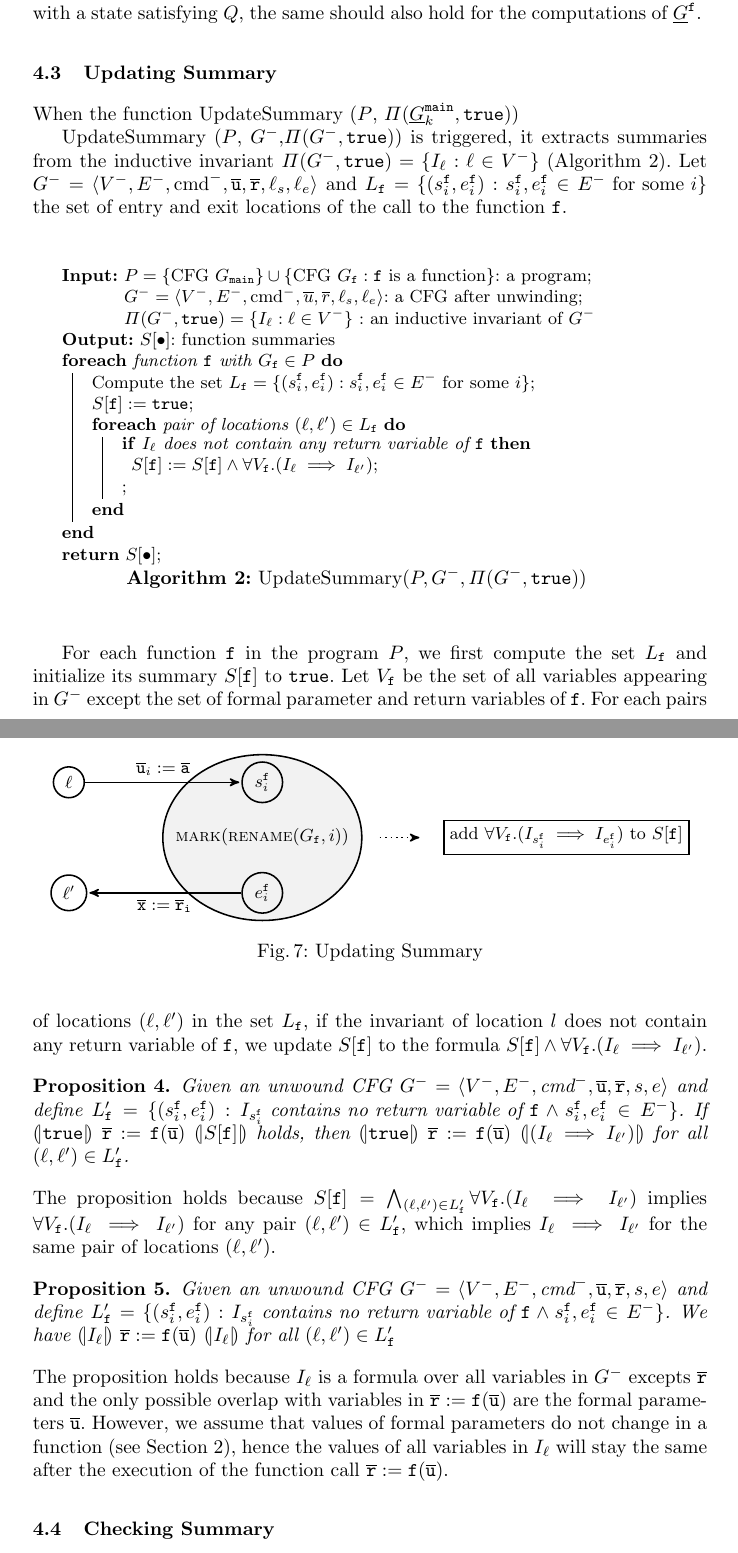
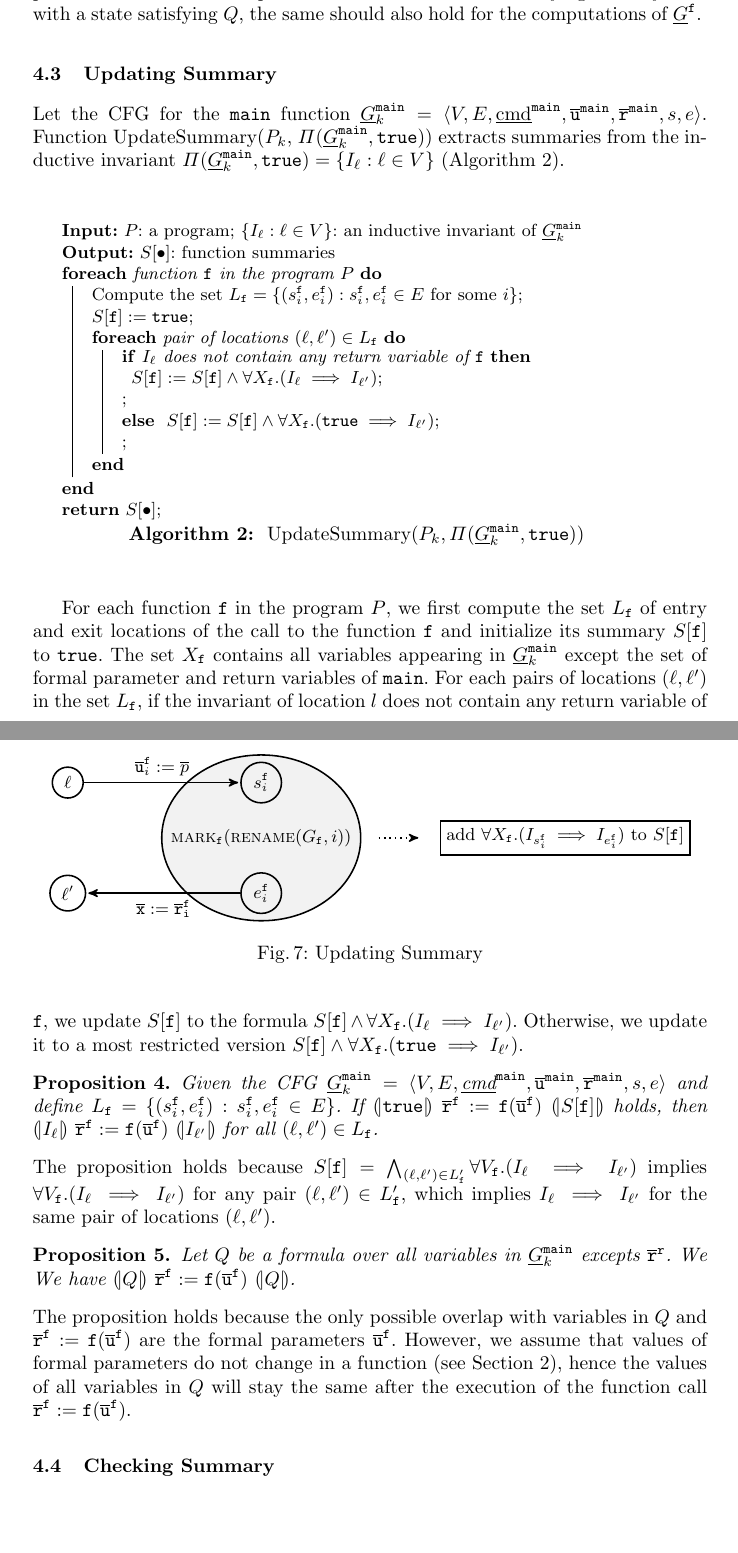
Before and after one commit to fmlab-iis/transformer, a LaTeX paper (draft/draft.tex, which reads draft/updating-summary.tex): two parts of pages 10 and 11 of 16, joined at a grey line, cut so that both start at the same text, the shorter picture padded with empty space. Compiled offline with pdfLaTeX.

Commit message:
Some updates from Yu-Fang

```diff
--- a/draft/updating-summary.tex
+++ b/draft/updating-summary.tex
@@ -1,38 +1,38 @@
-When the function
-UpdateSummary ($P$, $\Pi (\underline{G}^{\fun{main}}_k, \TT)$)
-
-UpdateSummary ($P$, $G^-$,$\Pi (G^-, \TT)$) is triggered, it extracts summaries from the inductive invariant $\Pi (G^-, \TT)= \{ I_\ell : \ell \in V^-
+Let the CFG for the $\fun{main}$ function $\underline{G}^{\fun{main}}_k = \langle V, E, \underline{\textmd{cmd}}^{\fun{main}}, \overline{\mathtt{u}}^{\fun{main}}, \overline{\mathtt{r}}^{\fun{main}},s,e \rangle$.
+Function
+UpdateSummary($P_k$, $\Pi (\underline{G}^{\fun{main}}_k, \TT)$)
+extracts summaries from the inductive invariant $\Pi (\underline{G}^{\fun{main}}_k, \TT)= \{ I_\ell : \ell \in V
 \}$ (Algorithm~\ref{algorithm:update-summary}).
-Let $G^- = \langle V^-, E^-, \textmd{cmd}^-, \overline{\mathtt{u}}, \overline{\mathtt{r}},\ell_s,\ell_e \rangle$ and $L_\fun{f}=\{(s_i^\fun{f},e_i^\fun{f}):s_i^\fun{f}, e_i^\fun{f}\in E^-\mbox{ for some }i\}$
-the set of entry and exit locations of the call to the function $\mathtt{f}$.
 
 \begin{algorithm}
-  \KwIn{$P=\{\mbox{CFG }G_\fun{main}\}\cup\{\mbox{CFG } G_\fun{f} : \fun{f}\mbox{ is a function}\}$: a program; $G^-= \langle V^-, E^-, \textmd{cmd}^-, \overline{u}, \overline{r},\ell_s,\ell_e \rangle$: a CFG after unwinding; $\Pi (G^-, \TT)= \{ I_\ell : \ell \in V^-
-  \}$ : an inductive invariant of $G^-$}
+  \KwIn{$P$: a program; $\{ I_\ell : \ell \in V \}$: an inductive invariant of $\underline{G}^{\fun{main}}_k$}
   \KwOut{$S[\bullet]$: function summaries}
 
-  \ForEach{function $\fun{f}$ with $G_\fun{f}\in P$}
+  \ForEach{function $\fun{f}$ in the program $P$}
   {
-  	Compute the set $L_\fun{f}=\{(s_i^\fun{f},e_i^\fun{f}):s_i^\fun{f}, e_i^\fun{f}\in E^-\mbox{ for some }i\}$\;
+  	Compute the set $L_\fun{f}=\{(s_i^\fun{f},e_i^\fun{f}):s_i^\fun{f}, e_i^\fun{f}\in E\mbox{ for some }i\}$\;
   	$S[\fun{f}]:=\TT$\;
  	\ForEach{pair of locations $(\ell,\ell')\in L_\mathtt{f}$}
    	{
    		\lIf{$I_\ell$ does not contain any return variable of $\mathtt{f}$}
        	{
-         		$S[\fun{f}]:=S[\fun{f}]\wedge \forall V_\mathtt{f}. (I_\ell \implies I_{\ell'})$\;
+         		$S[\fun{f}]:=S[\fun{f}]\wedge \forall X_\mathtt{f}. (I_\ell \implies I_{\ell'})$\;
        	}
+       	\lElse{
+         		$S[\fun{f}]:=S[\fun{f}]\wedge \forall X_\mathtt{f}. (\TT \implies I_{\ell'})$\;       	}
    	}
 
   }
 
   \Return $S[\bullet]$\;
-  \caption{$\textmd{UpdateSummary} (P, G^-,\Pi (G^-, \TT))$}
+  \caption{
+  $\textmd{UpdateSummary}(P_k, \Pi (\underline{G}^{\fun{main}}_k, \TT))$}
   \label{algorithm:update-summary}
 \end{algorithm}
 
-For each function $\fun{f}$ in the program $P$, we first compute the set $L_\fun{f}$  and initialize its summary $S[\fun{f}]$ to $\TT$.
-Let $V_\fun{f}$ be the set of all variables appearing in $G^-$ except the set of formal parameter and return variables of $\fun{f}$.
-For each pairs of locations $(\ell,\ell')$ in the set $L_\fun{f}$, if the invariant of location $l$ does not contain any return variable of $\fun{f}$, we update $S[\fun{f}]$ to the formula $S[\fun{f}]\wedge \forall V_\fun{f}. (I_\ell \implies I_{\ell'})$.
+For each function $\fun{f}$ in the program $P$, we first compute the set $L_\fun{f}$ of entry and exit locations of the call to the function $\mathtt{f}$  and initialize its summary $S[\fun{f}]$ to $\TT$.
+The set $X_\fun{f}$ contains all variables appearing in $\underline{G}^{\fun{main}}_k$ except the set of formal parameter and return variables of $\fun{main}$.
+For each pairs of locations $(\ell,\ell')$ in the set $L_\fun{f}$, if the invariant of location $l$ does not contain any return variable of $\fun{f}$, we update $S[\fun{f}]$ to the formula $S[\fun{f}]\wedge \forall X_\fun{f}. (I_\ell \implies I_{\ell'})$. Otherwise, we update it to a most restricted version $S[\fun{f}]\wedge \forall X_\fun{f}. (\TT \implies I_{\ell'})$.
 
 \begin{figure}
   \centering
@@ -40,7 +40,7 @@ For each pairs of locations $(\ell,\ell')$ in the set $L_\fun{f}$, if the invari
       distance=2cm,thick,node/.style={circle,draw}]
 
       \draw [fill=gray!10] (3.5, -1) ellipse (1.8 and 1.5);
-      \node (text) at (3.5, -1) {$\textsc{mark}(\textsc{rename}(G_\fun{f},i))$};
+      \node (text) at (3.5, -1) {$\textsc{mark}_\fun{f}(\textsc{rename}(G_\fun{f},i))$};
       \node[node] (00) at (0, 0)  {$\ell$};
       \node[node] (01) at (0, -2) {$\ell'$};
       \node[node] (10) at (3.5, 0)  {$s_i^\fun{f}$};
@@ -50,7 +50,7 @@ For each pairs of locations $(\ell,\ell')$ in the set $L_\fun{f}$, if the invari
       \node (arrow_e) at (6.5, -1) {};
 
       \node[rectangle,text centered,draw] (text) at (9, -1)
-      { add $\forall V_{\mathtt{f}}.
+      { add $\forall X_{\mathtt{f}}.
         (I_{s_i^\fun{f}} \implies I_{e_i^\fun{f}})$
         to $S[\fun{f}]$};
 
@@ -58,10 +58,10 @@ For each pairs of locations $(\ell,\ell')$ in the set $L_\fun{f}$, if the invari
         (arrow_s) edge [dotted]
                   node {} (arrow_e)
         (00) edge
-             node {$\overline{\mathtt{u}}_i := \overline{\mathtt{a}}$} (10)
+             node {$\overline{\mathtt{u}}_i^\fun{f} := \overline{p}$} (10)
 
         (11) edge
-             node {$\overline{\mathtt{x}} := \mathtt{\overline{r}_i}$} (01) ;
+             node {$\overline{\mathtt{x}} := \mathtt{\overline{r}_i^\fun{f}}$} (01) ;
     \end{tikzpicture}
 
   \caption{Updating Summary}
@@ -70,26 +70,22 @@ For each pairs of locations $(\ell,\ell')$ in the set $L_\fun{f}$, if the invari
 
 \begin{proposition}
   \label{propposition:strengthen_postcondition}
-  Given an unwound CFG $G^- = \langle V^-, E^-, \textmd{cmd}^-, \overline{\mathtt{u}}, \overline{\mathtt{r}},s,e \rangle$ and
-  define $L'_\fun{f}=\{(s_i^\fun{f},e_i^\fun{f}):
-  I_{s_i^\fun{f}} \mbox{ contains no return variable of }\fun{f} \wedge
-  s_i^\fun{f}, e_i^\fun{f}\in E^-\}$.
-  If $\assert{\mathtt{true}}\ \mathtt{\overline{r}} := \mathtt{f}
-     (\overline{\mathtt{u}})\ \assert{S[\fun{f}]}$ holds, then
-  $\assert{\mathtt{true}}\ \mathtt{\overline{r}} := \mathtt{f}
-   (\overline{\mathtt{u}})\ \assert{(I_\ell \implies
-     I_{\ell'})}$ for all $(\ell,\ell')\in L'_\mathtt{f}$.
+  Given the CFG $\underline{G}^{\fun{main}}_k = \langle V, E, \underline{\textmd{cmd}}^{\fun{main}}, \overline{\mathtt{u}}^{\fun{main}}, \overline{\mathtt{r}}^{\fun{main}},s,e \rangle$ and
+  define $L_\fun{f}=\{(s_i^\fun{f},e_i^\fun{f}):
+  s_i^\fun{f}, e_i^\fun{f}\in E\}$.
+  If $\assert{\mathtt{true}}\ \mathtt{\overline{r}}^\fun{f} := \mathtt{f}
+     (\overline{\mathtt{u}}^\fun{f})\ \assert{S[\fun{f}]}$ holds, then
+  $\assert{I_\ell}\ \mathtt{\overline{r}}^\fun{f} := \mathtt{f}
+   (\overline{\mathtt{u}}^\fun{f})\ \assert{
+     I_{\ell'}}$ for all $(\ell,\ell')\in L_\mathtt{f}$.
 \end{proposition}
 The proposition holds because $S[\mathtt{f}]= \bigwedge_{(\ell,\ell')\in L'_\fun{f}}\forall V_\mathtt{f}. (I_\ell \implies I_{\ell'})$ implies $\forall V_\mathtt{f}. (I_\ell \implies I_{\ell'})$ for any pair $(\ell,\ell')\in L'_\fun{f}$, which implies $I_\ell \implies I_{\ell'}$ for the same pair of locations $(\ell,\ell')$.
 
 \begin{proposition}
 \label{propposition:invariant}
-Given an unwound CFG $G^- = \langle V^-, E^-, \textmd{cmd}^-, \overline{\mathtt{u}}, \overline{\mathtt{r}},s,e \rangle$ and
-  define $L'_\fun{f}=\{(s_i^\fun{f},e_i^\fun{f}):
-  I_{s_i^\fun{f}} \mbox{ contains no return variable of }\fun{f} \wedge
-  s_i^\fun{f}, e_i^\fun{f}\in E^-\}$.
-We have $\assert{I_\ell}\
-  \mathtt{\overline{r}} := \mathtt{f}
-  (\overline{\mathtt{u}})\ \assert{I_\ell}$ for all $(\ell,\ell')\in L'_\mathtt{f}$
+Let $Q$ be a formula over all variables in $\underline{G}^{\fun{main}}_k$ excepts $\mathtt{\overline{r}}^\fun{r}$. We
+We have $\assert{Q}\
+  \mathtt{\overline{r}}^\fun{f} := \mathtt{f}
+  (\overline{\mathtt{u}}^\fun{f})\ \assert{Q}$.
 \end{proposition}
-The proposition holds because $I_\ell$ is a formula over all variables in $G^-$ excepts $\mathtt{\overline{r}}$ and the only possible overlap with variables in $\mathtt{\overline{r}} := \mathtt{f} (\overline{\mathtt{u}})$ are the formal parameters $\overline{\mathtt{u}}$. However, we assume that values of formal parameters do not change in a function (see Section~\ref{section:preliminaries}), hence the values of all variables in $I_\ell$ will stay the same after the execution of the function call $\mathtt{\overline{r}} := \mathtt{f} (\overline{\mathtt{u}})$.
+The proposition holds because the only possible overlap with variables in $Q$ and $\mathtt{\overline{r}}^\fun{f} := \mathtt{f} (\overline{\mathtt{u}}^\fun{f})$ are the formal parameters $\overline{\mathtt{u}}^\fun{f}$. However, we assume that values of formal parameters do not change in a function (see Section~\ref{section:preliminaries}), hence the values of all variables in $Q$ will stay the same after the execution of the function call $\mathtt{\overline{r}}^\fun{f} := \mathtt{f} (\overline{\mathtt{u}}^\fun{f})$.
```
